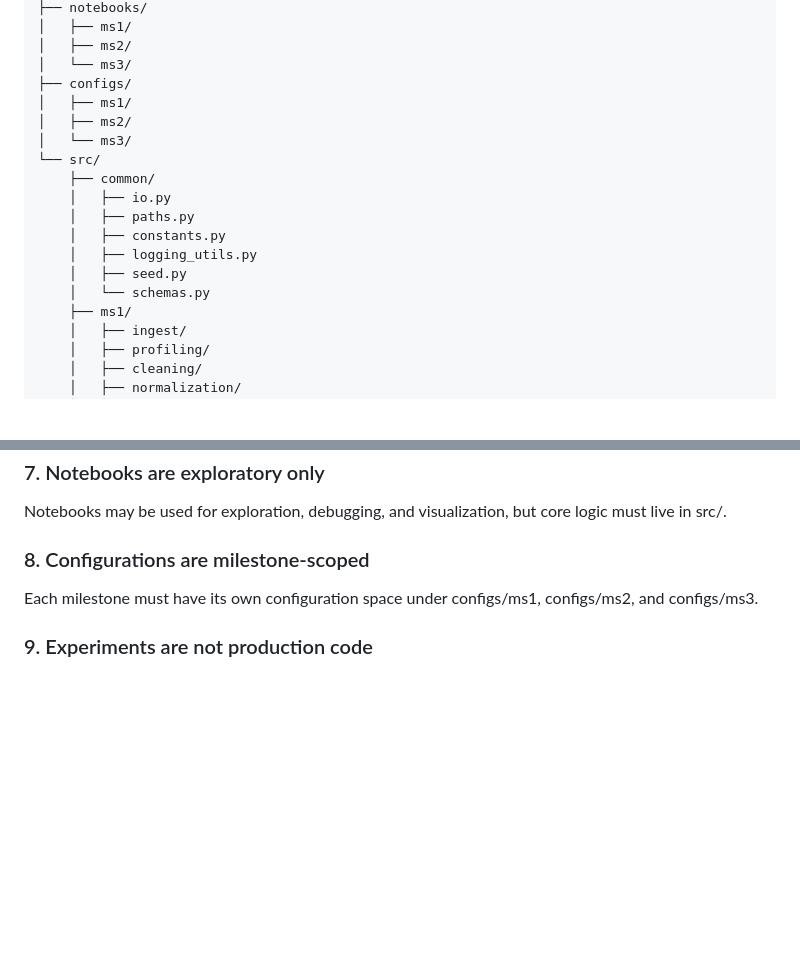
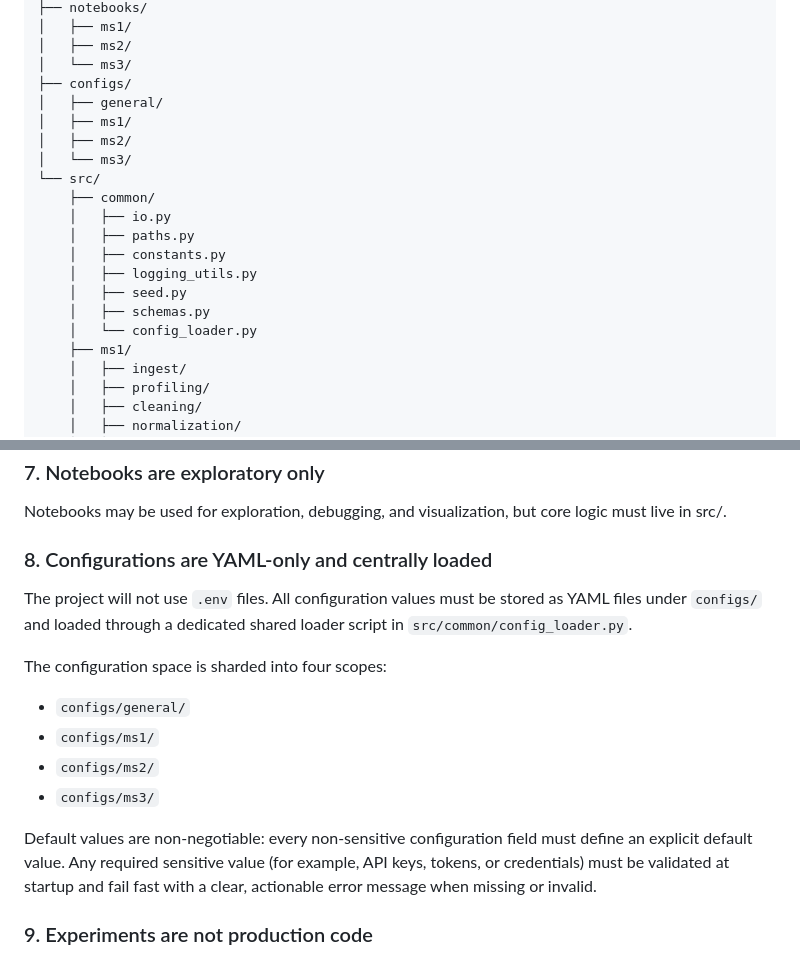
Before and after one commit to seif495/arabic-nlp-qa-rag, a Markdown page: docs/decisions/adr_001_repo_structure.md, 2 parts joined by grey strips. Drawn GitHub-style; blank space fills up the shorter version.

Commit message:
Doc: add fancy config using `yml` in docs

```diff
--- a/docs/decisions/adr_001_repo_structure.md
+++ b/docs/decisions/adr_001_repo_structure.md
@@ -66,6 +66,7 @@ repo/
 │   ├── ms2/
 │   └── ms3/
 ├── configs/
+│   ├── general/
 │   ├── ms1/
 │   ├── ms2/
 │   └── ms3/
@@ -76,7 +77,8 @@ repo/
     │   ├── constants.py
     │   ├── logging_utils.py
     │   ├── seed.py
-    │   └── schemas.py
+    │   ├── schemas.py
+    │   └── config_loader.py
     ├── ms1/
     │   ├── ingest/
     │   ├── profiling/
@@ -141,9 +143,20 @@ Outputs of one stage must be saved explicitly and reused by later stages instead
 
 Notebooks may be used for exploration, debugging, and visualization, but core logic must live in src/.
 
-### 8. Configurations are milestone-scoped
+### 8. Configurations are YAML-only and centrally loaded
 
-Each milestone must have its own configuration space under configs/ms1, configs/ms2, and configs/ms3.
+The project will not use `.env` files.
+All configuration values must be stored as YAML files under `configs/` and loaded through a dedicated shared loader script in `src/common/config_loader.py`.
+
+The configuration space is sharded into four scopes:
+
+- `configs/general/`
+- `configs/ms1/`
+- `configs/ms2/`
+- `configs/ms3/`
+
+Default values are non-negotiable: every non-sensitive configuration field must define an explicit default value.
+Any required sensitive value (for example, API keys, tokens, or credentials) must be validated at startup and fail fast with a clear, actionable error message when missing or invalid.
 
 ### 9. Experiments are not production code
 
```
